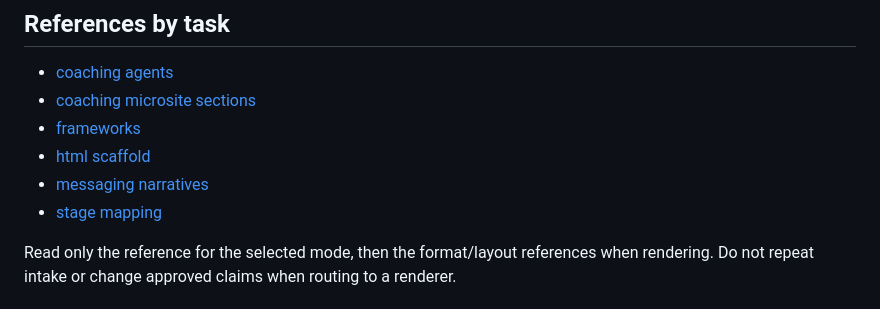
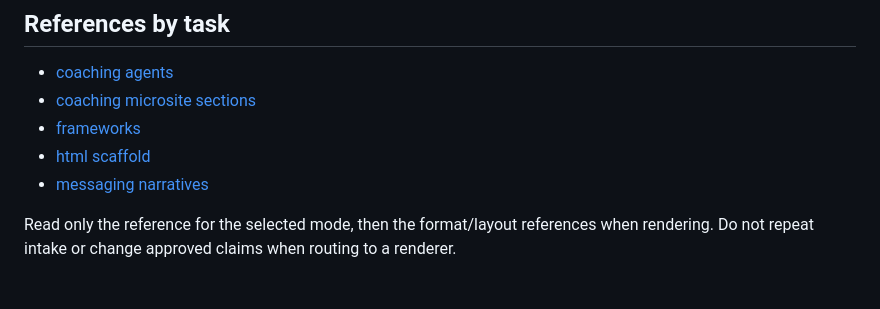
Before and after one commit to octavehq/lfgtm, a Markdown page: skills/deal-coach/SKILL.md, the part around the change. Drawn GitHub-style.

Commit message:
deal-coach: drop stage-mapping.md, a stale copy of the task method
Its text was an older subset of the task method's coaching-focus section,
missing the Ask Octave pass, the setting rules and the diagnosis steps. The
task method, which SKILL.md already loads first, stays the one source.

Co-Authored-By: Claude Opus 5.5 (1M context) <noreply@anthropic.com>
Claude-Session: https://claude.ai/code/session_014h6RvDD4s1PP8AB37Feisg

```diff
--- a/skills/deal-coach/SKILL.md
+++ b/skills/deal-coach/SKILL.md
@@ -29,7 +29,6 @@ Resolve current tool schemas before execution; use returned IDs and pagination.
 - [frameworks](references/frameworks.md)
 - [html scaffold](references/html-scaffold.md)
 - [messaging narratives](references/messaging-narratives.md)
-- [stage mapping](references/stage-mapping.md)
 
 Read only the reference for the selected mode, then the format/layout references when rendering. Do not repeat intake or change approved claims when routing to a renderer.
 
```
Also changed, not shown: 1 other file.
